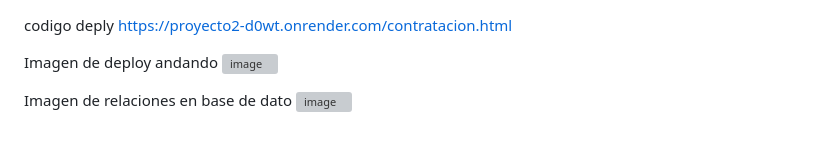
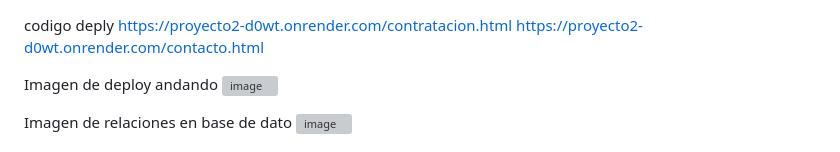
Before and after one commit to MCeciliaF/proyecto2, a Markdown page: README.md, the part around the change. GitHub-like rendering; grey boxes are pictures that could not be loaded.

```diff
--- a/README.md
+++ b/README.md
@@ -1,6 +1,8 @@
 
 
 codigo deply https://proyecto2-d0wt.onrender.com/contratacion.html
+https://proyecto2-d0wt.onrender.com/contacto.html
+
 
 Imagen de deploy andando
 ![image](https://github.com/MCeciliaF/proyecto2/assets/166681039/7aff85a1-dffe-4ca3-8b2b-835c2939cc06)
```
